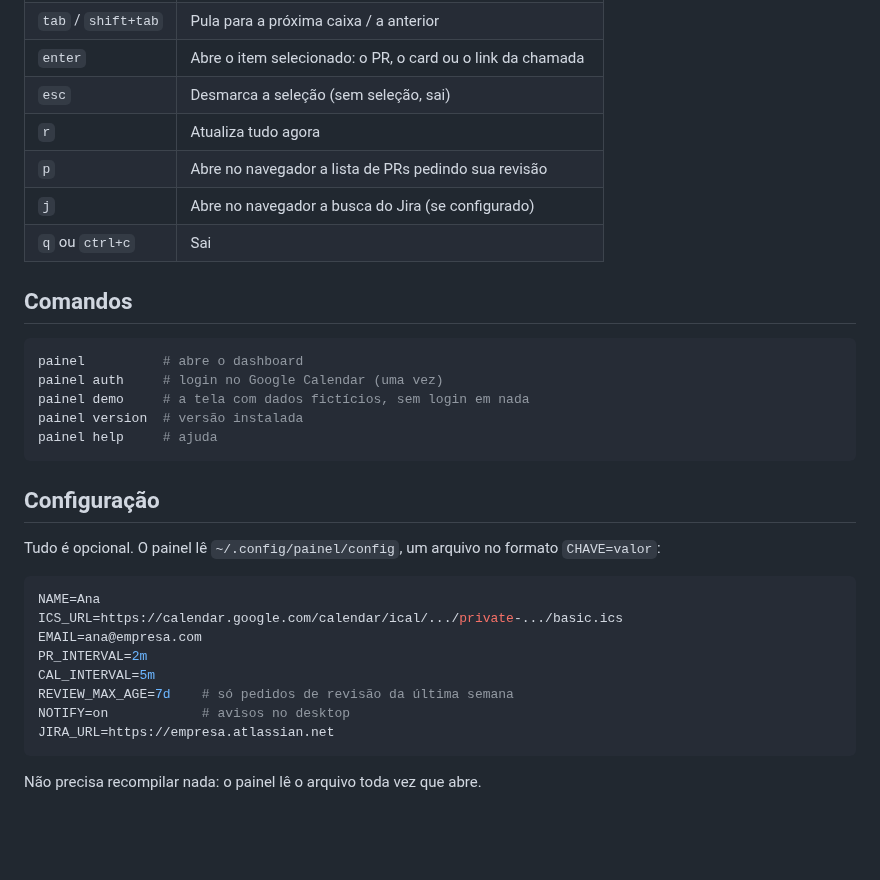
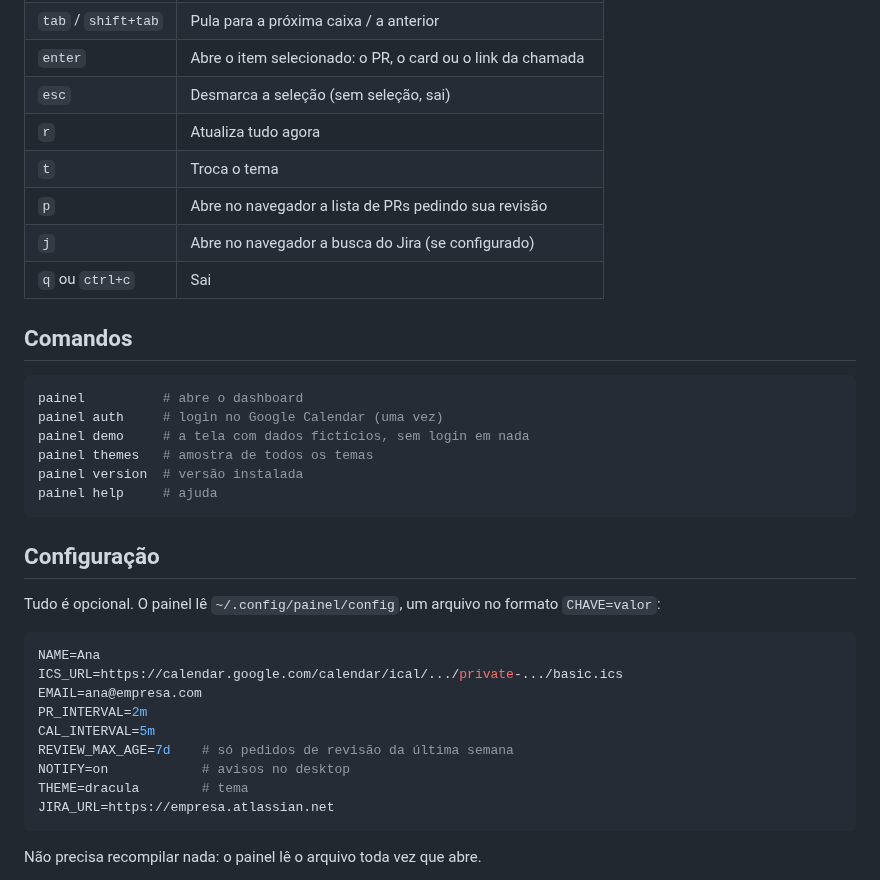
Before and after one commit to mvabf/painel, a Markdown page: README.md, the part around one of its changes. Rendered like a GitHub page; blank space fills up the shorter version.

````diff
--- a/README.md
+++ b/README.md
@@ -145,6 +158,7 @@ Detalhes e o que funciona em cada sistema em
 | `enter` | Abre o item selecionado: o PR, o card ou o link da chamada |
 | `esc` | Desmarca a seleção (sem seleção, sai) |
 | `r` | Atualiza tudo agora |
+| `t` | Troca o tema |
 | `p` | Abre no navegador a lista de PRs pedindo sua revisão |
 | `j` | Abre no navegador a busca do Jira (se configurado) |
 | `q` ou `ctrl+c` | Sai |
@@ -155,6 +169,7 @@ Detalhes e o que funciona em cada sistema em
 painel          # abre o dashboard
 painel auth     # login no Google Calendar (uma vez)
 painel demo     # a tela com dados fictícios, sem login em nada
+painel themes   # amostra de todos os temas
 painel version  # versão instalada
 painel help     # ajuda
 ```
@@ -172,6 +187,7 @@ PR_INTERVAL=2m
 CAL_INTERVAL=5m
 REVIEW_MAX_AGE=7d    # só pedidos de revisão da última semana
 NOTIFY=on            # avisos no desktop
+THEME=dracula        # tema
 JIRA_URL=https://empresa.atlassian.net
 ```
 
````
Also changed, not shown: other parts of README.md (+14 -0 lines), docs/arquitetura.md (+6 -3 lines), docs/configuracao.md (+2 -0 lines), docs/temas.md (added, +72 -0 lines), docs/demo.gif, 11 other files.
